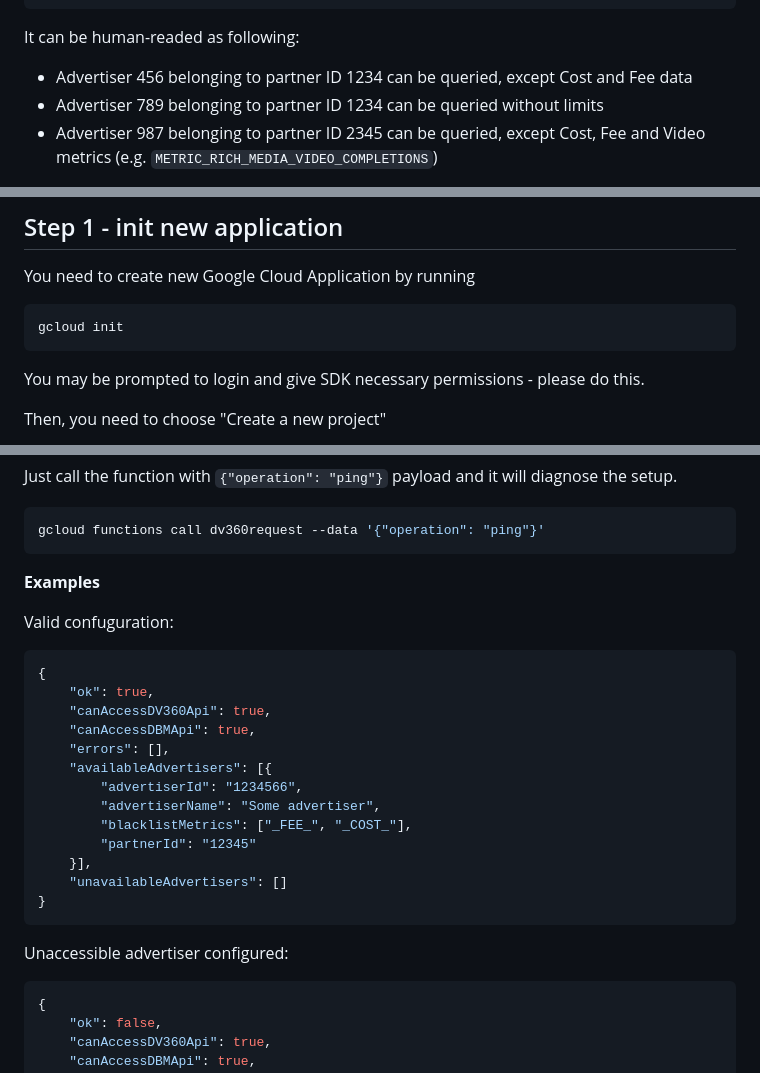
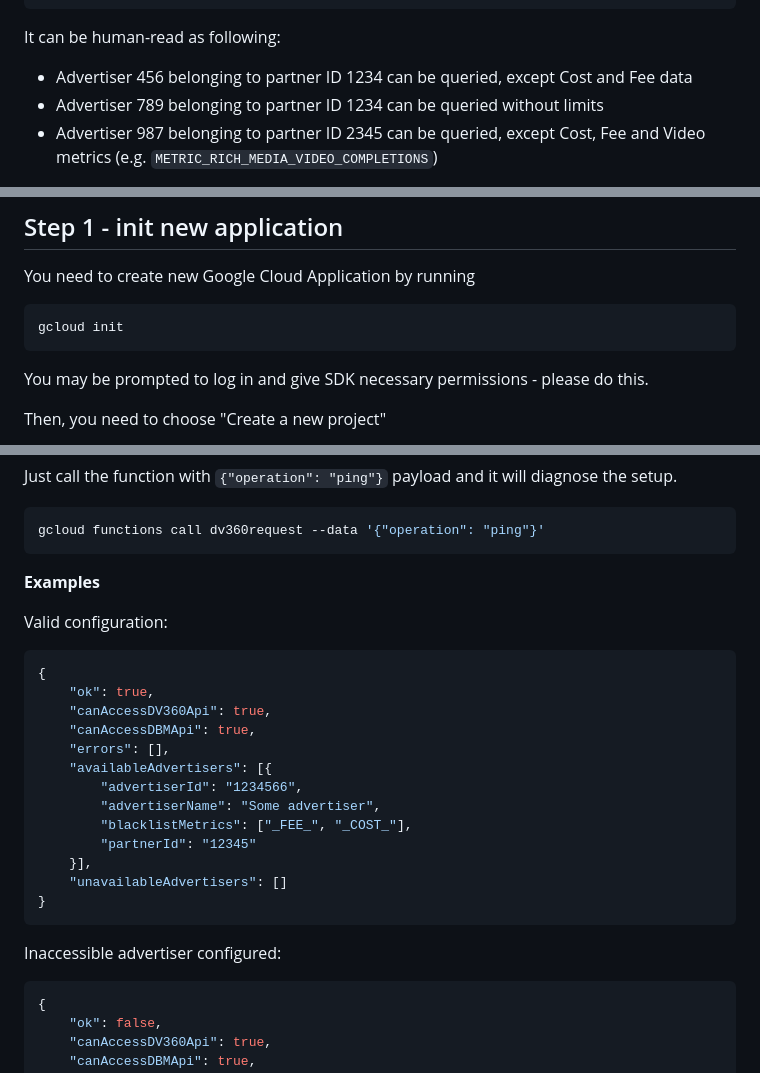
Before and after one commit to audienceproject/dv360proxy-gcc, a Markdown page: README.md, 3 parts joined by grey strips. Drawn GitHub-style.

Commit message:
Fix typos in README

````diff
--- a/README.md
+++ b/README.md
@@ -139,7 +139,7 @@ The Function needs to be configured to allow only whitelisted partner and advert
 }
 ```
 
-It can be human-readed as following:
+It can be human-read as following:
 * Advertiser 456 belonging to partner ID 1234 can be queried, except Cost and Fee data
 * Advertiser 789 belonging to partner ID 1234 can be queried without limits
 * Advertiser 987 belonging to partner ID 2345 can be queried, except Cost, Fee and Video metrics (e.g. `METRIC_RICH_MEDIA_VIDEO_COMPLETIONS`)
@@ -167,7 +167,7 @@ You need to create new Google Cloud Application by running
 gcloud init
 ```
 
-You may be prompted to login and give SDK necessary permissions - please do this.
+You may be prompted to log in and give SDK necessary permissions - please do this.
 
 Then, you need to choose  "Create a new project"
 
@@ -225,7 +225,7 @@ gcloud functions call dv360request --data '{"operation": "ping"}'
 
 **Examples**
 
-Valid confuguration:
+Valid configuration:
 ```json
 {
     "ok": true,
@@ -242,7 +242,7 @@ Valid confuguration:
 }
 ```
 
-Unaccessible advertiser configured:
+Inaccessible advertiser configured:
 ```json
 {
     "ok": false,
````
Also changed, not shown: other parts of README.md (+1 -1 lines).
